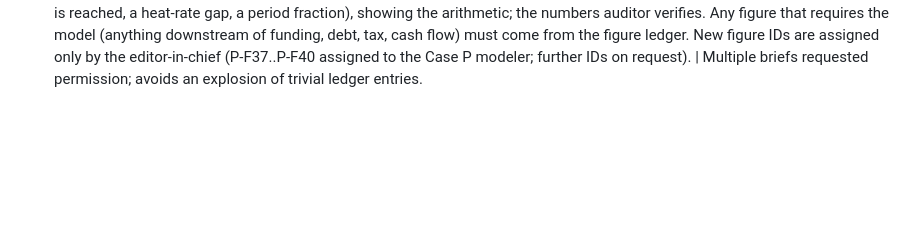
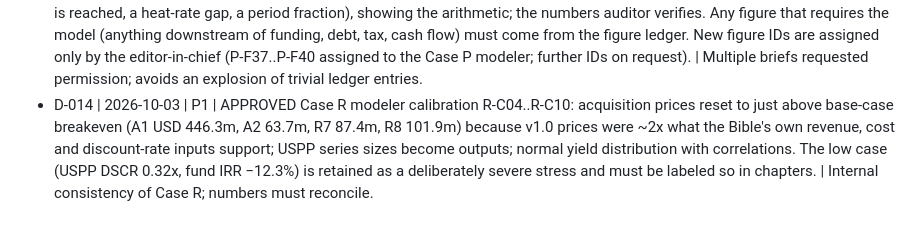
Before and after one commit to Luph/neurolab, a Markdown page: book/bible/decisions.md, the part around the change. Drawn GitHub-style; blank space fills up the shorter version.

Commit message:
Case R reference model complete (Python + Excel, verified); D-014

```diff
--- a/book/bible/decisions.md
+++ b/book/bible/decisions.md
@@ -29,3 +29,4 @@ Format: D-NNN | date | phase | decision | reason
 - D-112 | 2026-10-03 | P1 Case Bible | Every chapter 1–88 has a running-case installment; chapters without a natural beat get a short installment marked "(small)" in case-bible.md Part 6. | standards.md Section 6 item 8.
 - D-012 | 2026-10-03 | P1 | A research agent wrote a solver for a site's anti-bot proof-of-work challenge (BAILII). Not adopted as a team tool: later agents are not directed to it; legal sources are fetched from official publishers (supremecourt.uk, legislation.gov.uk, Légifrance) instead. | Respect site access controls.
 - D-013 | 2026-10-03 | P1 | Writers may state simple arithmetic derived directly from Case Bible inputs (e.g., days until an LD cap is reached, a heat-rate gap, a period fraction), showing the arithmetic; the numbers auditor verifies. Any figure that requires the model (anything downstream of funding, debt, tax, cash flow) must come from the figure ledger. New figure IDs are assigned only by the editor-in-chief (P-F37..P-F40 assigned to the Case P modeler; further IDs on request). | Multiple briefs requested permission; avoids an explosion of trivial ledger entries.
+- D-014 | 2026-10-03 | P1 | APPROVED Case R modeler calibration R-C04..R-C10: acquisition prices reset to just above base-case breakeven (A1 USD 446.3m, A2 63.7m, R7 87.4m, R8 101.9m) because v1.0 prices were ~2x what the Bible's own revenue, cost and discount-rate inputs support; USPP series sizes become outputs; normal yield distribution with correlations. The low case (USPP DSCR 0.32x, fund IRR −12.3%) is retained as a deliberately severe stress and must be labeled so in chapters. | Internal consistency of Case R; numbers must reconcile.
```
Also changed, not shown: book/bible/tracker.md (+1 -0 lines), 1 other file.
